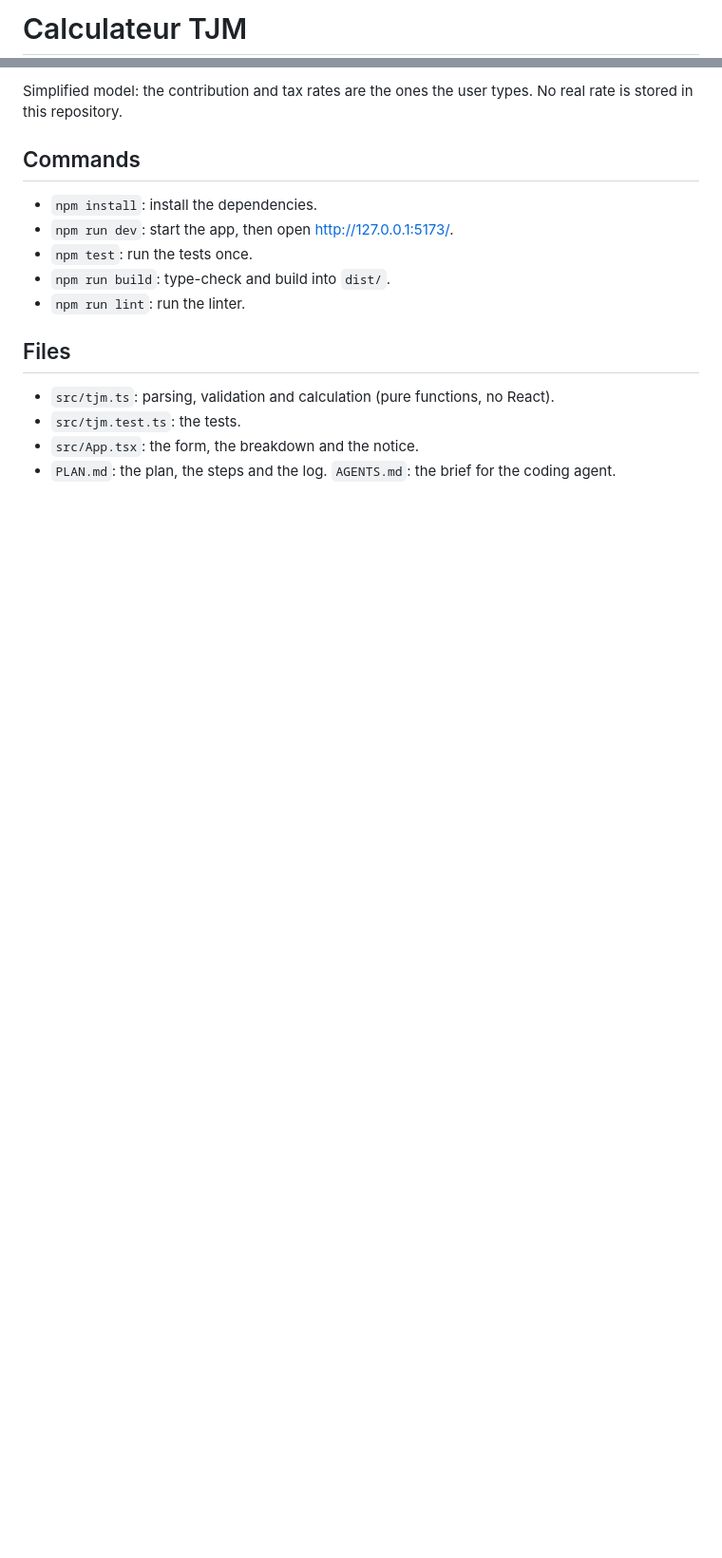
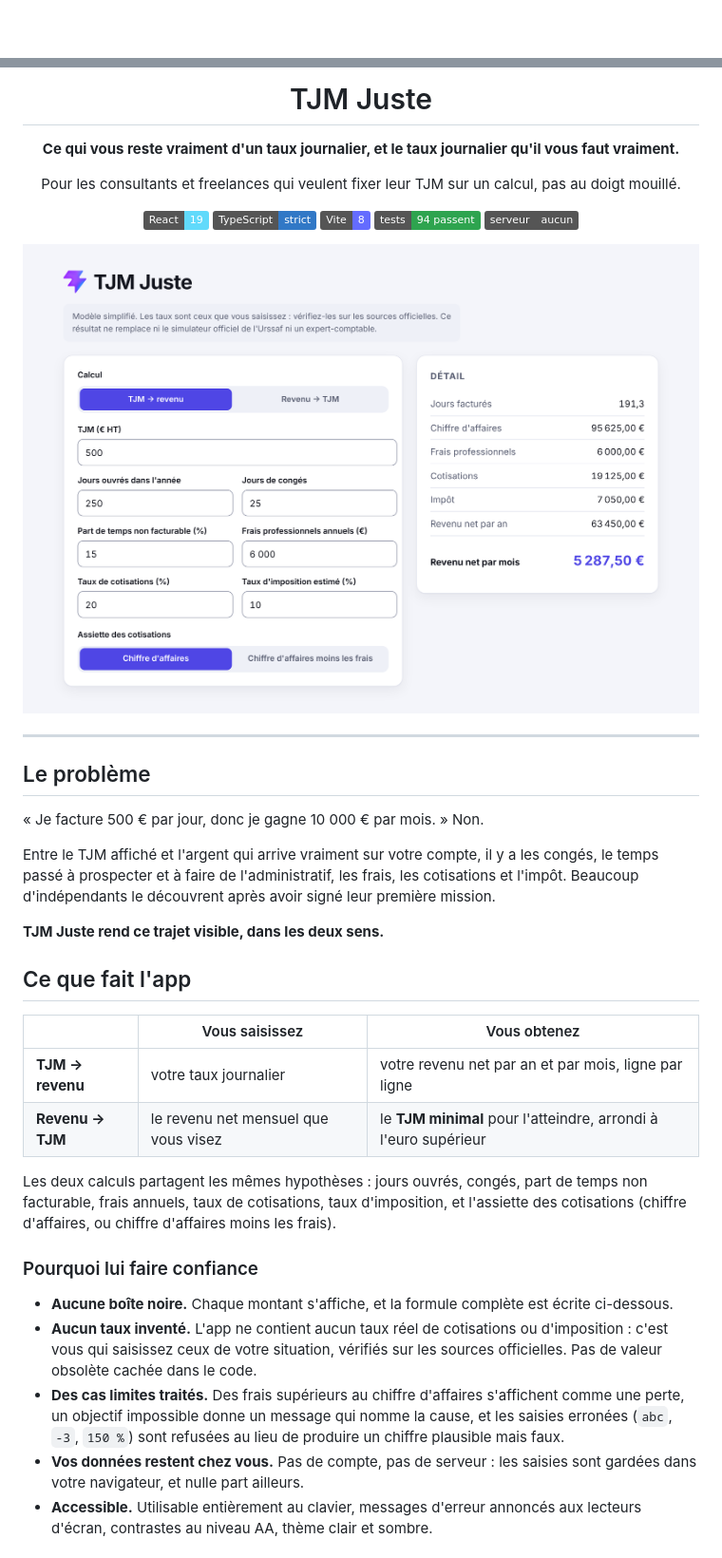
Before and after one commit to gvlaurent/tjm-juste, a Markdown page: README.md, 2 parts joined by grey strips. Shown at 95% size. Rendered like a GitHub page; pictures changed too: docs/apercu.png (added); badges without logos; blank space fills up the shorter version.

```diff
--- a/README.md
+++ b/README.md
@@ -1,2 +1,2 @@
-# Calculateur TJM
+<div align="center">
 
@@ -4,17 +4,44 @@ A single web page that turns a day rate (TJM) into an estimated net income, and
 
-Simplified model: the contribution and tax rates are the ones the user types. No real rate is stored in this repository.
+# TJM Juste
 
-## Commands
+**Ce qui vous reste vraiment d'un taux journalier, et le taux journalier qu'il vous faut vraiment.**
 
-- `npm install`: install the dependencies.
-- `npm run dev`: start the app, then open http://127.0.0.1:5173/.
-- `npm test`: run the tests once.
-- `npm run build`: type-check and build into `dist/`.
-- `npm run lint`: run the linter.
+Pour les consultants et freelances qui veulent fixer leur TJM sur un calcul, pas au doigt mouillé.
 
-## Files
+![React](https://img.shields.io/badge/React-19-61DAFB?logo=react&logoColor=white)
+![TypeScript](https://img.shields.io/badge/TypeScript-strict-3178C6?logo=typescript&logoColor=white)
+![Vite](https://img.shields.io/badge/Vite-8-646CFF?logo=vite&logoColor=white)
+![Tests](https://img.shields.io/badge/tests-94%20passent-2EA44F)
+![Sans serveur](https://img.shields.io/badge/serveur-aucun-555)
 
-- `src/tjm.ts`: parsing, validation and calculation (pure functions, no React).
-- `src/tjm.test.ts`: the tests.
-- `src/App.tsx`: the form, the breakdown and the notice.
-- `PLAN.md`: the plan, the steps and the log. `AGENTS.md`: the brief for the coding agent.
+<img src="docs/apercu.png" alt="TJM Juste : un TJM de 500 € donne un revenu net de 5 287,50 € par mois, avec le détail ligne par ligne" width="820" />
+
+</div>
+
+---
+
+## Le problème
+
+« Je facture 500 € par jour, donc je gagne 10 000 € par mois. » Non.
+
+Entre le TJM affiché et l'argent qui arrive vraiment sur votre compte, il y a les congés, le temps passé à prospecter et à faire de l'administratif, les frais, les cotisations et l'impôt. Beaucoup d'indépendants le découvrent après avoir signé leur première mission.
+
+**TJM Juste rend ce trajet visible, dans les deux sens.**
+
+## Ce que fait l'app
+
+| | Vous saisissez | Vous obtenez |
+|---|---|---|
+| **TJM → revenu** | votre taux journalier | votre revenu net par an et par mois, ligne par ligne |
+| **Revenu → TJM** | le revenu net mensuel que vous visez | le **TJM minimal** pour l'atteindre, arrondi à l'euro supérieur |
+
+Les deux calculs partagent les mêmes hypothèses : jours ouvrés, congés, part de temps non facturable, frais annuels, taux de cotisations, taux d'imposition, et l'assiette des cotisations (chiffre d'affaires, ou chiffre d'affaires moins les frais).
+
+### Pourquoi lui faire confiance
+
+- **Aucune boîte noire.** Chaque montant s'affiche, et la formule complète est écrite ci-dessous.
+- **Aucun taux inventé.** L'app ne contient aucun taux réel de cotisations ou d'imposition : c'est vous qui saisissez ceux de votre situation, vérifiés sur les sources officielles. Pas de valeur obsolète cachée dans le code.
+- **Des cas limites traités.** Des frais supérieurs au chiffre d'affaires s'affichent comme une perte, un objectif impossible donne un message qui nomme la cause, et les saisies erronées (`abc`, `-3`, `150 %`) sont refusées au lieu de produire un chiffre plausible mais faux.
+- **Vos données restent chez vous.** Pas de compte, pas de serveur : les saisies sont gardées dans votre navigateur, et nulle part ailleurs.
+- **Accessible.** Utilisable entièrement au clavier, messages d'erreur annoncés aux lecteurs d'écran, contrastes au niveau AA, thème clair et sombre.
+
```
Also changed, not shown: other parts of README.md (+50 -1 lines), PLAN.md (+2 -0 lines), 4 other files.
